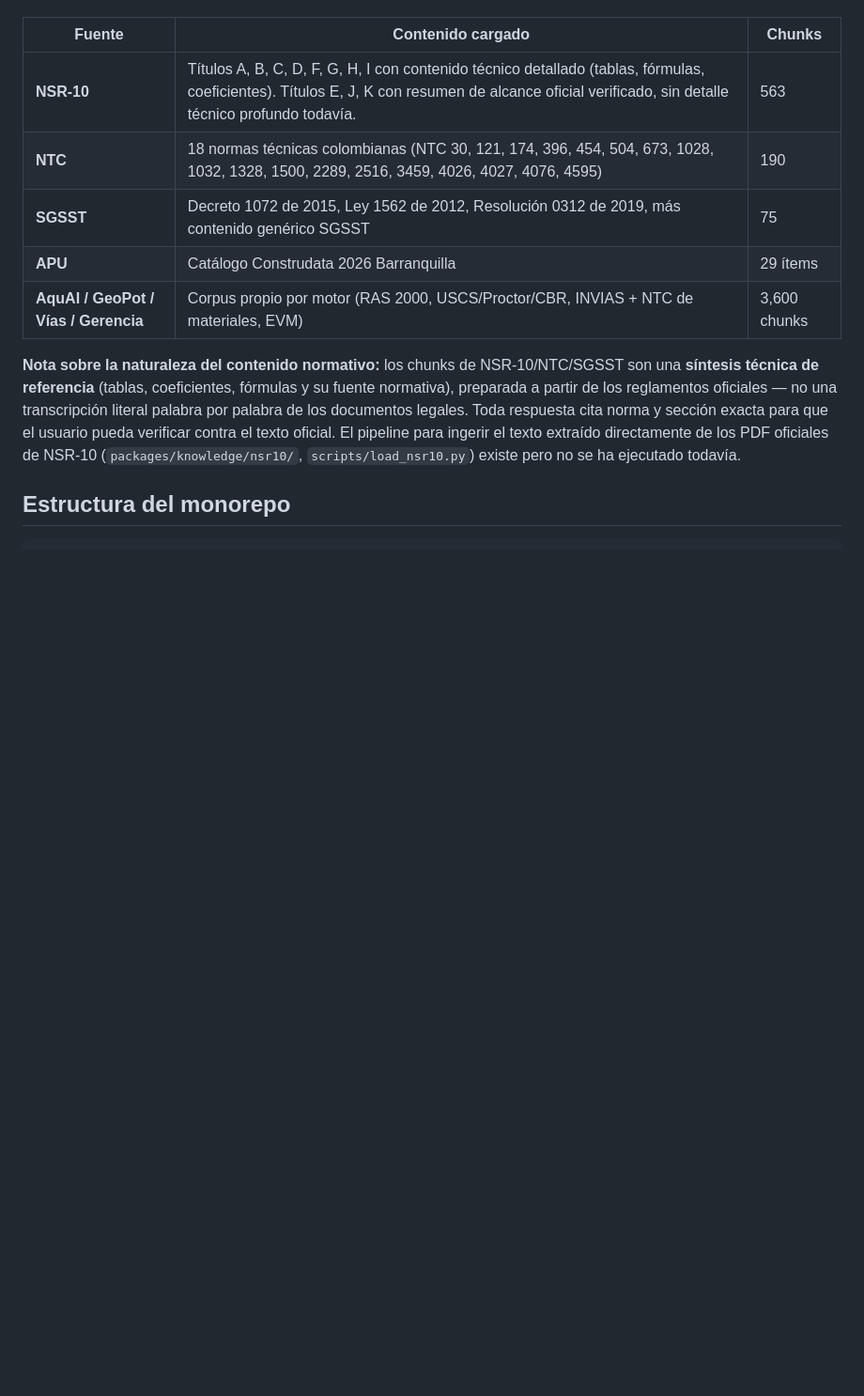
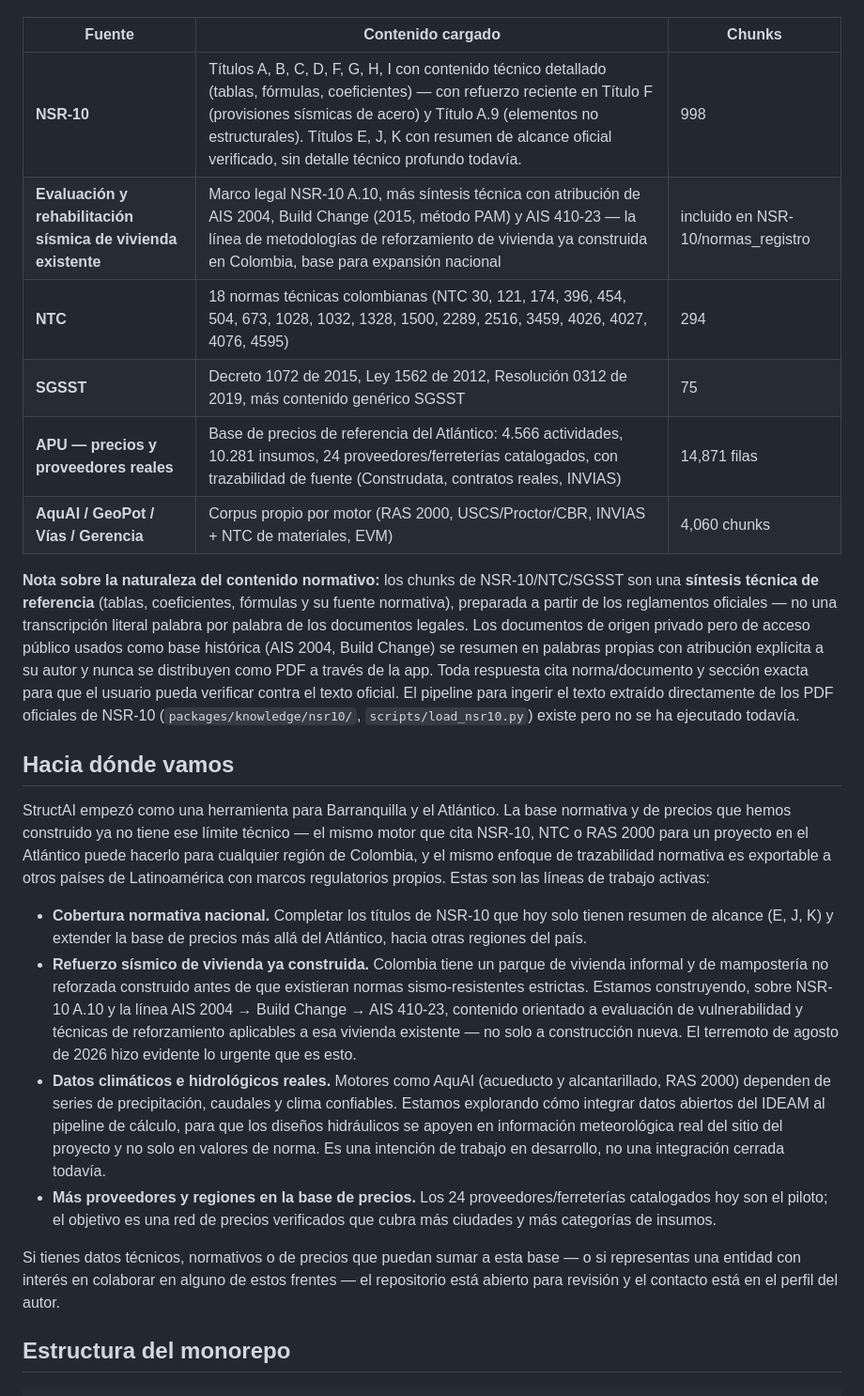
Before and after one commit to wilmerjoseperezorozco-dev/structai, a Markdown page: README.md, the part around one of its changes. Shown at 94% size. Rendered like a GitHub page; blank space fills up the shorter version.

```diff
--- a/README.md
+++ b/README.md
@@ -30,13 +31,25 @@ Estado real verificado en producción el 2026-07-30 (conteo directo contra Supab
 
 | Fuente | Contenido cargado | Chunks |
 |---|---|---|
-| **NSR-10** | Títulos A, B, C, D, F, G, H, I con contenido técnico detallado (tablas, fórmulas, coeficientes). Títulos E, J, K con resumen de alcance oficial verificado, sin detalle técnico profundo todavía. | 563 |
-| **NTC** | 18 normas técnicas colombianas (NTC 30, 121, 174, 396, 454, 504, 673, 1028, 1032, 1328, 1500, 2289, 2516, 3459, 4026, 4027, 4076, 4595) | 190 |
+| **NSR-10** | Títulos A, B, C, D, F, G, H, I con contenido técnico detallado (tablas, fórmulas, coeficientes) — con refuerzo reciente en Título F (provisiones sísmicas de acero) y Título A.9 (elementos no estructurales). Títulos E, J, K con resumen de alcance oficial verificado, sin detalle técnico profundo todavía. | 998 |
+| **Evaluación y rehabilitación sísmica de vivienda existente** | Marco legal NSR-10 A.10, más síntesis técnica con atribución de AIS 2004, Build Change (2015, método PAM) y AIS 410-23 — la línea de metodologías de reforzamiento de vivienda ya construida en Colombia, base para expansión nacional | incluido en NSR-10/normas_registro |
+| **NTC** | 18 normas técnicas colombianas (NTC 30, 121, 174, 396, 454, 504, 673, 1028, 1032, 1328, 1500, 2289, 2516, 3459, 4026, 4027, 4076, 4595) | 294 |
 | **SGSST** | Decreto 1072 de 2015, Ley 1562 de 2012, Resolución 0312 de 2019, más contenido genérico SGSST | 75 |
-| **APU** | Catálogo Construdata 2026 Barranquilla | 29 ítems |
-| **AquAI / GeoPot / Vías / Gerencia** | Corpus propio por motor (RAS 2000, USCS/Proctor/CBR, INVIAS + NTC de materiales, EVM) | 3,600 chunks |
+| **APU — precios y proveedores reales** | Base de precios de referencia del Atlántico: 4.566 actividades, 10.281 insumos, 24 proveedores/ferreterías catalogados, con trazabilidad de fuente (Construdata, contratos reales, INVIAS) | 14,871 filas |
+| **AquAI / GeoPot / Vías / Gerencia** | Corpus propio por motor (RAS 2000, USCS/Proctor/CBR, INVIAS + NTC de materiales, EVM) | 4,060 chunks |
 
-**Nota sobre la naturaleza del contenido normativo:** los chunks de NSR-10/NTC/SGSST son una **síntesis técnica de referencia** (tablas, coeficientes, fórmulas y su fuente normativa), preparada a partir de los reglamentos oficiales — no una transcripción literal palabra por palabra de los documentos legales. Toda respuesta cita norma y sección exacta para que el usuario pueda verificar contra el texto oficial. El pipeline para ingerir el texto extraído directamente de los PDF oficiales de NSR-10 (`packages/knowledge/nsr10/`, `scripts/load_nsr10.py`) existe pero no se ha ejecutado todavía.
+**Nota sobre la naturaleza del contenido normativo:** los chunks de NSR-10/NTC/SGSST son una **síntesis técnica de referencia** (tablas, coeficientes, fórmulas y su fuente normativa), preparada a partir de los reglamentos oficiales — no una transcripción literal palabra por palabra de los documentos legales. Los documentos de origen privado pero de acceso público usados como base histórica (AIS 2004, Build Change) se resumen en palabras propias con atribución explícita a su autor y nunca se distribuyen como PDF a través de la app. Toda respuesta cita norma/documento y sección exacta para que el usuario pueda verificar contra el texto oficial. El pipeline para ingerir el texto extraído directamente de los PDF oficiales de NSR-10 (`packages/knowledge/nsr10/`, `scripts/load_nsr10.py`) existe pero no se ha ejecutado todavía.
+
+## Hacia dónde vamos
+
+StructAI empezó como una herramienta para Barranquilla y el Atlántico. La base normativa y de precios que hemos construido ya no tiene ese límite técnico — el mismo motor que cita NSR-10, NTC o RAS 2000 para un proyecto en el Atlántico puede hacerlo para cualquier región de Colombia, y el mismo enfoque de trazabilidad normativa es exportable a otros países de Latinoamérica con marcos regulatorios propios. Estas son las líneas de trabajo activas:
+
+- **Cobertura normativa nacional.** Completar los títulos de NSR-10 que hoy solo tienen resumen de alcance (E, J, K) y extender la base de precios más allá del Atlántico, hacia otras regiones del país.
+- **Refuerzo sísmico de vivienda ya construida.** Colombia tiene un parque de vivienda informal y de mampostería no reforzada construido antes de que existieran normas sismo-resistentes estrictas. Estamos construyendo, sobre NSR-10 A.10 y la línea AIS 2004 → Build Change → AIS 410-23, contenido orientado a evaluación de vulnerabilidad y técnicas de reforzamiento aplicables a esa vivienda existente — no solo a construcción nueva. El terremoto de agosto de 2026 hizo evidente lo urgente que es esto.
+- **Datos climáticos e hidrológicos reales.** Motores como AquAI (acueducto y alcantarillado, RAS 2000) dependen de series de precipitación, caudales y clima confiables. Estamos explorando cómo integrar datos abiertos del IDEAM al pipeline de cálculo, para que los diseños hidráulicos se apoyen en información meteorológica real del sitio del proyecto y no solo en valores de norma. Es una intención de trabajo en desarrollo, no una integración cerrada todavía.
+- **Más proveedores y regiones en la base de precios.** Los 24 proveedores/ferreterías catalogados hoy son el piloto; el objetivo es una red de precios verificados que cubra más ciudades y más categorías de insumos.
+
+Si tienes datos técnicos, normativos o de precios que puedan sumar a esta base — o si representas una entidad con interés en colaborar en alguno de estos frentes — el repositorio está abierto para revisión y el contacto está en el perfil del autor.
 
 ## Estructura del monorepo
 
```
Also changed, not shown: other parts of README.md (+8 -7 lines).
